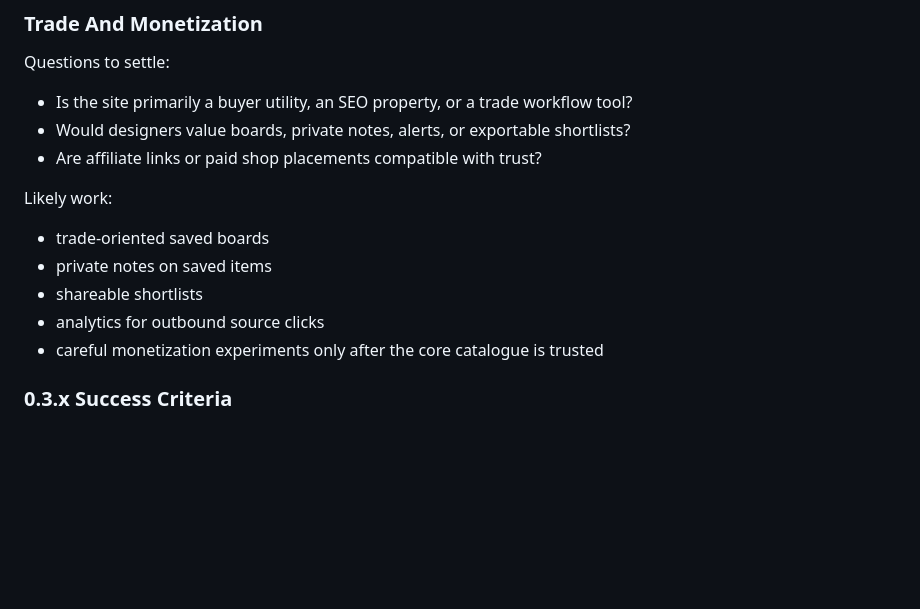
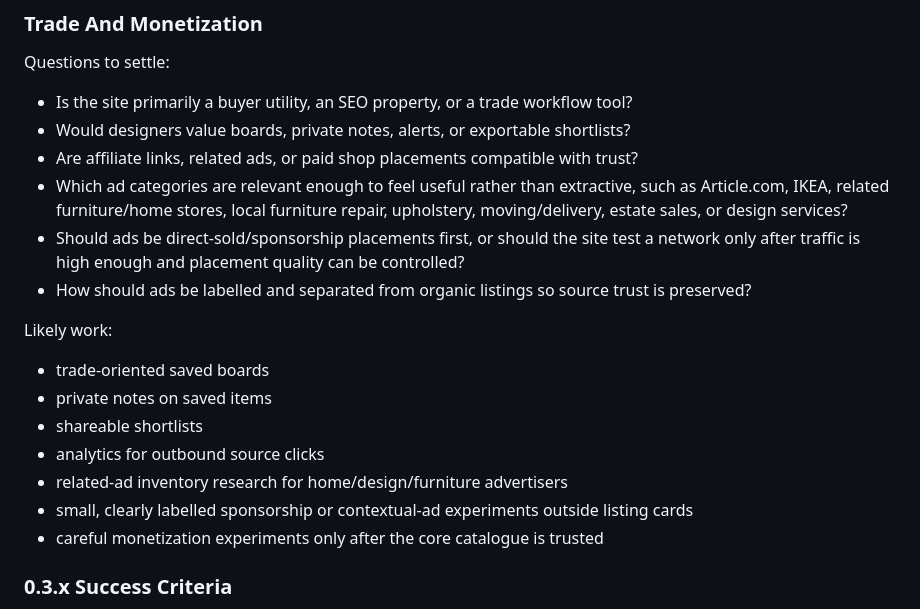
Before and after one commit to dlq/mcm-montreal, a Markdown page: plan.md, the part around the change. Drawn GitHub-style; blank space fills up the shorter version.

Commit message:
Add monetization research notes

```diff
--- a/plan.md
+++ b/plan.md
@@ -576,7 +576,13 @@ Questions to settle:
 
 - Is the site primarily a buyer utility, an SEO property, or a trade workflow tool?
 - Would designers value boards, private notes, alerts, or exportable shortlists?
-- Are affiliate links or paid shop placements compatible with trust?
+- Are affiliate links, related ads, or paid shop placements compatible with trust?
+- Which ad categories are relevant enough to feel useful rather than extractive, such as
+  Article.com, IKEA, related furniture/home stores, local furniture repair, upholstery,
+  moving/delivery, estate sales, or design services?
+- Should ads be direct-sold/sponsorship placements first, or should the site test a network only
+  after traffic is high enough and placement quality can be controlled?
+- How should ads be labelled and separated from organic listings so source trust is preserved?
 
 Likely work:
 
@@ -584,6 +590,8 @@ Likely work:
 - private notes on saved items
 - shareable shortlists
 - analytics for outbound source clicks
+- related-ad inventory research for home/design/furniture advertisers
+- small, clearly labelled sponsorship or contextual-ad experiments outside listing cards
 - careful monetization experiments only after the core catalogue is trusted
 
 ### 0.3.x Success Criteria
```
